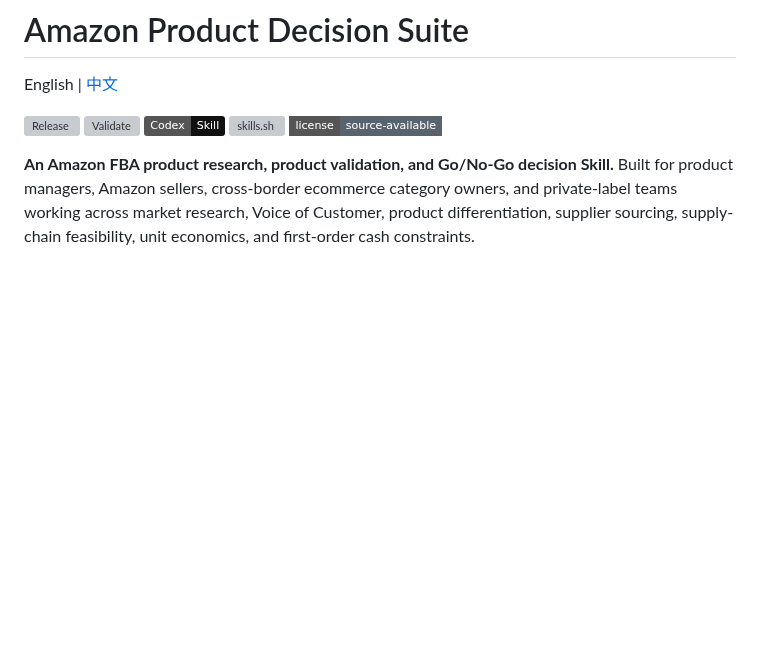
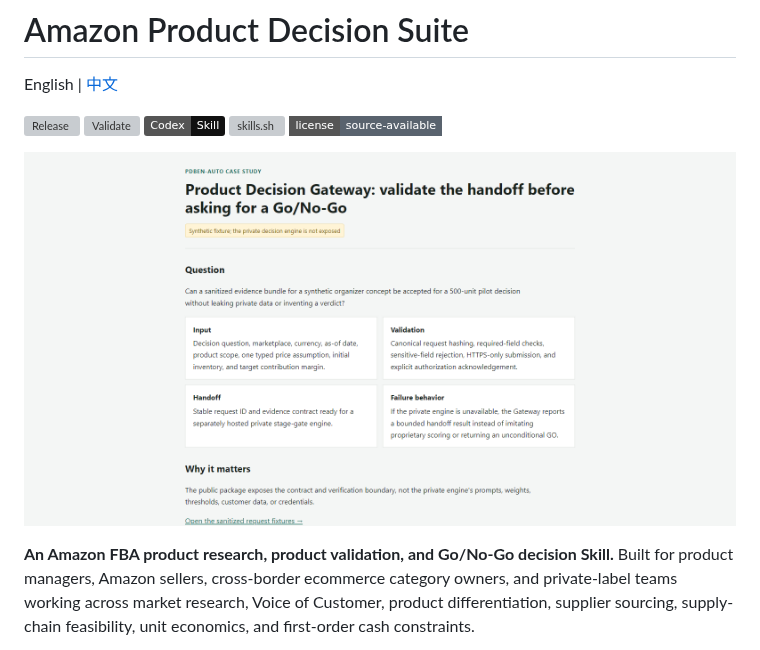
Before and after one commit to PDBen-Auto/amazon-product-decision-suite, a Markdown page: README.en.md, the part around the change. Drawn GitHub-style; pictures changed too: assets/github-social-preview.png (added); badges without logos; blank space fills up the shorter version; grey boxes are pictures that could not be loaded.

Commit message:
Add decision gateway preview

```diff
--- a/README.en.md
+++ b/README.en.md
@@ -7,6 +7,8 @@ English | [中文](README.md)
 [![Codex Skill](https://img.shields.io/badge/Codex-Skill-111111)](SKILL.md)
 [![skills.sh](https://skills.sh/b/PDBen-Auto/amazon-product-decision-suite)](https://skills.sh/PDBen-Auto/amazon-product-decision-suite/amazon-product-decision-gateway)
 [![License](https://img.shields.io/badge/license-source--available-59636e?style=flat-square)](LICENSE)
+
+![Amazon Product Decision Gateway preview showing a sanitized request contract, validation checks, and auditable handoff](assets/github-social-preview.png)
 
 **An Amazon FBA product research, product validation, and Go/No-Go decision Skill.** Built for product managers, Amazon sellers, cross-border ecommerce category owners, and private-label teams working across market research, Voice of Customer, product differentiation, supplier sourcing, supply-chain feasibility, unit economics, and first-order cash constraints.
 
```
Also changed, not shown: README.md (+2 -0 lines).
